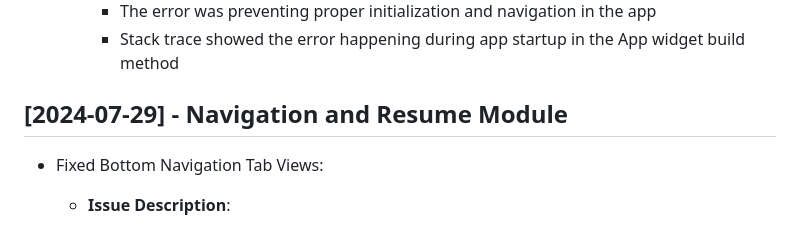
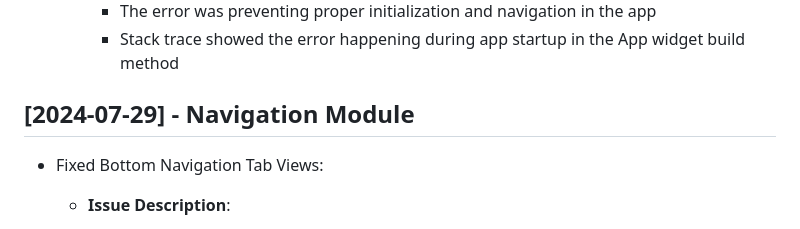
Before and after one commit to sakshamsri4/next_gen_udyam, a Markdown page: docs/activity_log.md, the part around the change. Rendered like a GitHub page.

Commit message:
Fix activity log heading to align with content

```diff
--- a/docs/activity_log.md
+++ b/docs/activity_log.md
@@ -907,7 +907,7 @@
     - The error was preventing proper initialization and navigation in the app
     - Stack trace showed the error happening during app startup in the App widget build method
 
-## [2024-07-29] - Navigation and Resume Module
+## [2024-07-29] - Navigation Module
 - Fixed Bottom Navigation Tab Views:
   - **Issue Description**:
     - Bottom navigation bar was not properly displaying the correct views when tabs were selected
```
